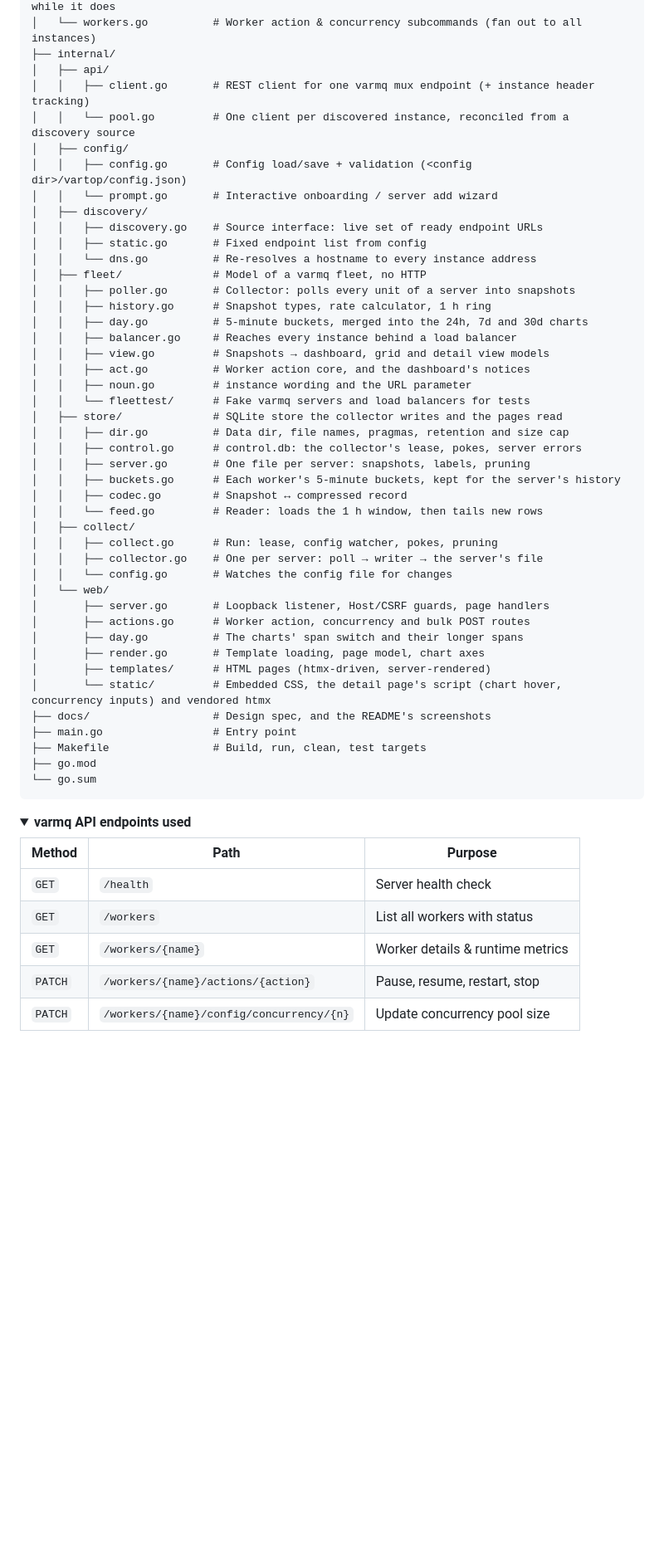
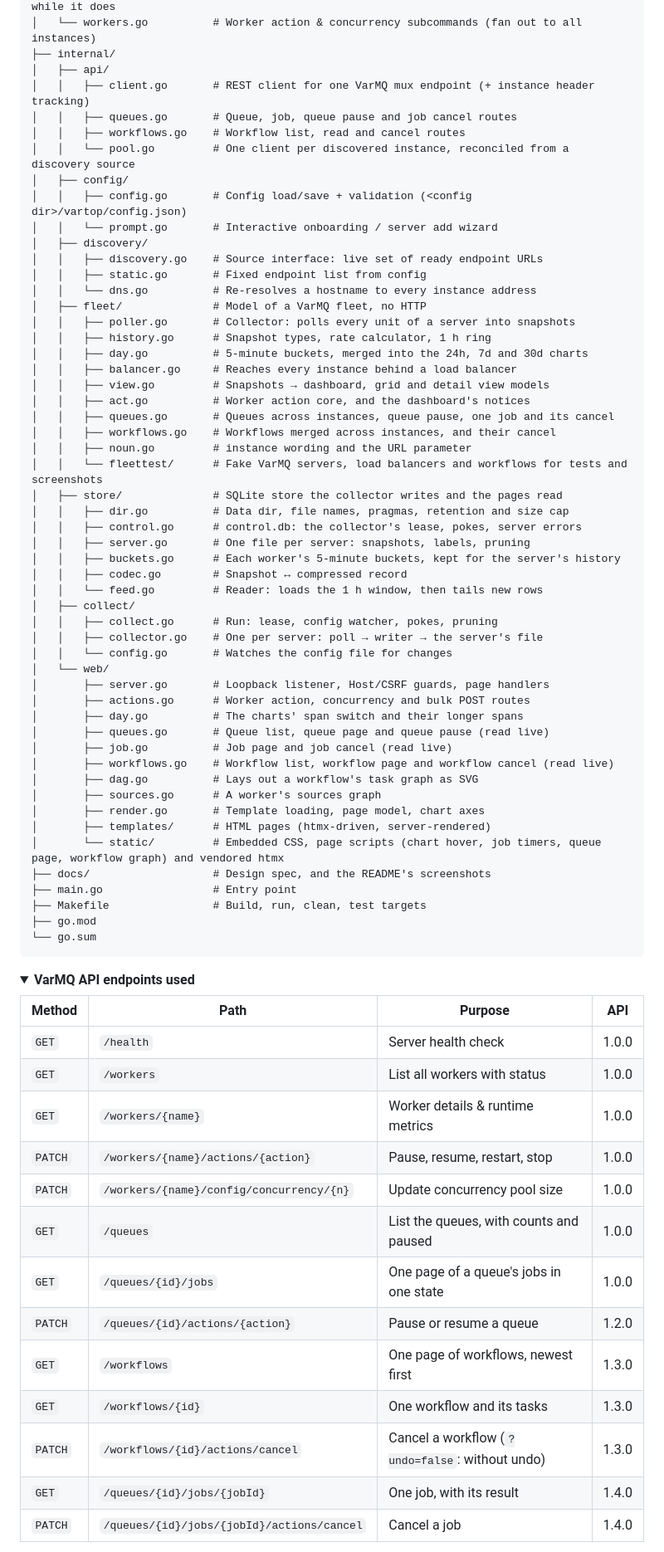
Before and after one commit to goptics/vartop, a Markdown page: README.md, the part around the change printed below. Shown: that part at 83% size. GitHub-like rendering; folded sections open; blank space fills up the shorter version.

```diff
--- a/README.md
+++ b/README.md
@@ -411,7 +450,9 @@ vartop
 │   └── workers.go          # Worker action & concurrency subcommands (fan out to all instances)
 ├── internal/
 │   ├── api/
-│   │   ├── client.go       # REST client for one varmq mux endpoint (+ instance header tracking)
+│   │   ├── client.go       # REST client for one VarMQ mux endpoint (+ instance header tracking)
+│   │   ├── queues.go       # Queue, job, queue pause and job cancel routes
+│   │   ├── workflows.go    # Workflow list, read and cancel routes
 │   │   └── pool.go         # One client per discovered instance, reconciled from a discovery source
 │   ├── config/
 │   │   ├── config.go       # Config load/save + validation (<config dir>/vartop/config.json)
@@ -420,15 +461,17 @@ vartop
 │   │   ├── discovery.go    # Source interface: live set of ready endpoint URLs
 │   │   ├── static.go       # Fixed endpoint list from config
 │   │   └── dns.go          # Re-resolves a hostname to every instance address
-│   ├── fleet/              # Model of a varmq fleet, no HTTP
+│   ├── fleet/              # Model of a VarMQ fleet, no HTTP
 │   │   ├── poller.go       # Collector: polls every unit of a server into snapshots
 │   │   ├── history.go      # Snapshot types, rate calculator, 1 h ring
 │   │   ├── day.go          # 5-minute buckets, merged into the 24h, 7d and 30d charts
 │   │   ├── balancer.go     # Reaches every instance behind a load balancer
 │   │   ├── view.go         # Snapshots → dashboard, grid and detail view models
 │   │   ├── act.go          # Worker action core, and the dashboard's notices
+│   │   ├── queues.go       # Queues across instances, queue pause, one job and its cancel
+│   │   ├── workflows.go    # Workflows merged across instances, and their cancel
 │   │   ├── noun.go         # instance wording and the URL parameter
-│   │   └── fleettest/      # Fake varmq servers and load balancers for tests
+│   │   └── fleettest/      # Fake VarMQ servers, load balancers and workflows for tests and screenshots
 │   ├── store/              # SQLite store the collector writes and the pages read
 │   │   ├── dir.go          # Data dir, file names, pragmas, retention and size cap
 │   │   ├── control.go      # control.db: the collector's lease, pokes, server errors
@@ -444,9 +487,14 @@ vartop
 │       ├── server.go       # Loopback listener, Host/CSRF guards, page handlers
 │       ├── actions.go      # Worker action, concurrency and bulk POST routes
 │       ├── day.go          # The charts' span switch and their longer spans
+│       ├── queues.go       # Queue list, queue page and queue pause (read live)
+│       ├── job.go          # Job page and job cancel (read live)
+│       ├── workflows.go    # Workflow list, workflow page and workflow cancel (read live)
+│       ├── dag.go          # Lays out a workflow's task graph as SVG
+│       ├── sources.go      # A worker's sources graph
 │       ├── render.go       # Template loading, page model, chart axes
 │       ├── templates/      # HTML pages (htmx-driven, server-rendered)
-│       └── static/         # Embedded CSS, the detail page's script (chart hover, concurrency inputs) and vendored htmx
+│       └── static/         # Embedded CSS, page scripts (chart hover, job timers, queue page, workflow graph) and vendored htmx
 ├── docs/                   # Design spec, and the README's screenshots
 ├── main.go                 # Entry point
 ├── Makefile                # Build, run, clean, test targets
@@ -457,12 +505,21 @@ vartop
 </details>
 
 <details>
-<summary><strong>varmq API endpoints used</strong></summary>
+<summary><strong>VarMQ API endpoints used</strong></summary>
 
-| Method | Path | Purpose |
-| --- | --- | --- |
-| `GET` | `/health` | Server health check |
-| `GET` | `/workers` | List all workers with status |
-| `GET` | `/workers/{name}` | Worker details & runtime metrics |
-| `PATCH` | `/workers/{name}/actions/{action}` | Pause, resume, restart, stop |
-| `PATCH` | `/workers/{name}/config/concurrency/{n}` | Update concurrency pool size |
+| Method | Path | Purpose | API |
+| --- | --- | --- | --- |
+| `GET` | `/health` | Server health check | 1.0.0 |
+| `GET` | `/workers` | List all workers with status | 1.0.0 |
+| `GET` | `/workers/{name}` | Worker details & runtime metrics | 1.0.0 |
+| `PATCH` | `/workers/{name}/actions/{action}` | Pause, resume, restart, stop | 1.0.0 |
+| `PATCH` | `/workers/{name}/config/concurrency/{n}` | Update concurrency pool size | 1.0.0 |
+| `GET` | `/queues` | List the queues, with counts and paused | 1.0.0 |
+| `GET` | `/queues/{id}/jobs` | One page of a queue's jobs in one state | 1.0.0 |
+| `PATCH` | `/queues/{id}/actions/{action}` | Pause or resume a queue | 1.2.0 |
+| `GET` | `/workflows` | One page of workflows, newest first | 1.3.0 |
+| `GET` | `/workflows/{id}` | One workflow and its tasks | 1.3.0 |
+| `PATCH` | `/workflows/{id}/actions/cancel` | Cancel a workflow (`?undo=false`: without undo) | 1.3.0 |
+| `GET` | `/queues/{id}/jobs/{jobId}` | One job, with its result | 1.4.0 |
+| `PATCH` | `/queues/{id}/jobs/{jobId}/actions/cancel` | Cancel a job | 1.4.0 |
+
```
Also changed, not shown: other parts of README.md (+56 -16 lines), DESIGN.md (+1 -1 lines), PRODUCT.md (+1 -1 lines), docs/images/job-dark.png (added), docs/images/job-light.png (added), docs/images/queues-dark.png (added), docs/images/queues-light.png (added), docs/images/workflow-dark.png (added), docs/images/workflow-light.png (added).
